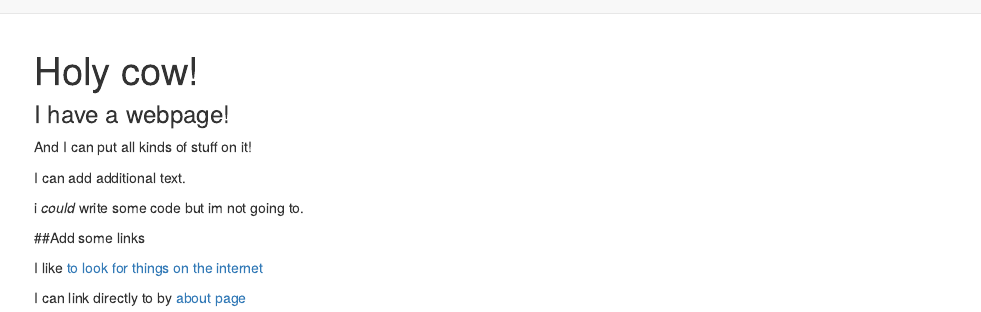
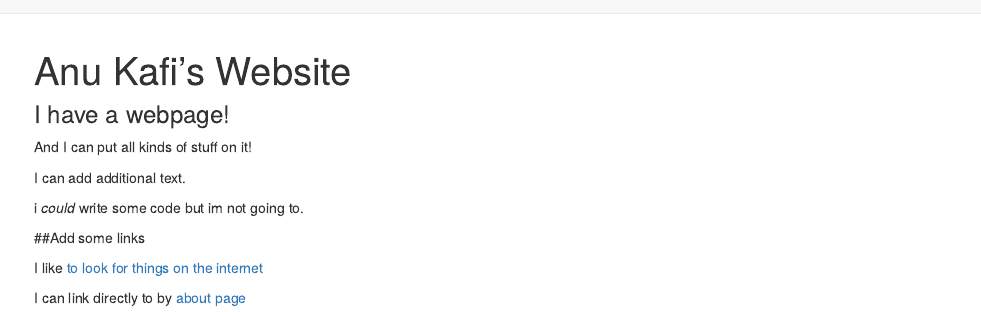
Before and after one commit to anukafi/ak4123.github.io, an R Markdown document (index.Rmd): the page in a window 1100 px wide, from its top. Rendered offline with R 4.5, knitr and Pandoc, with nearby package versions.

Commit message:
sorry this is the updated!

```diff
--- a/index.Rmd
+++ b/index.Rmd
@@ -1,5 +1,5 @@
 ---
-title: "Holy cow!"
+title: "Anu Kafi's Website"
 ---
 
 ### I have a webpage!
```
Also changed, not shown: about.html, index.html.
